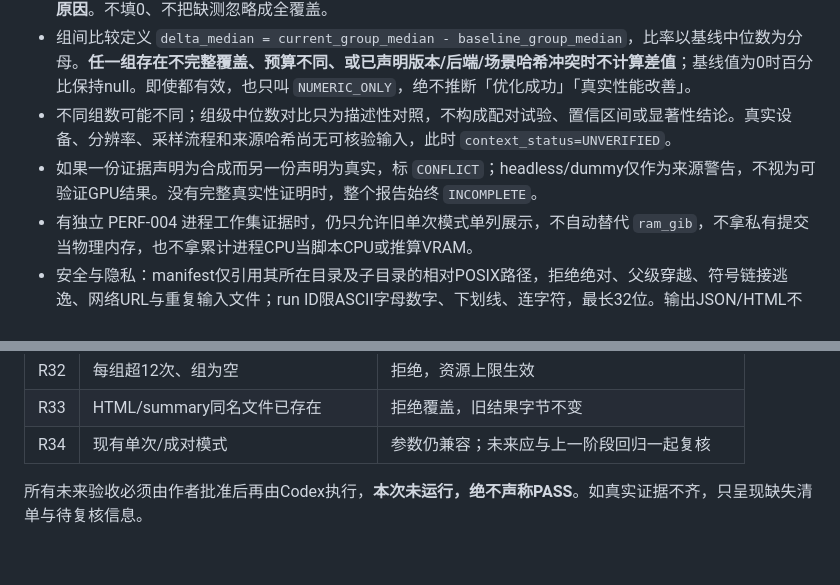
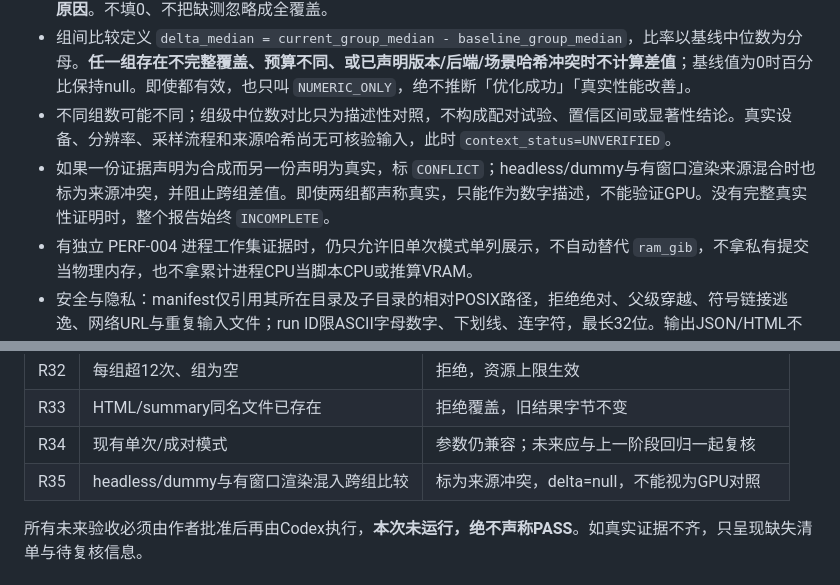
Before and after one commit to cao772/game, a Markdown page: docs/perf-report-candidate.md, 2 parts joined by grey strips. GitHub-like rendering; blank space fills up the shorter version.

Commit message:
docs(perf): clarify mixed rendering origin policy and future case R35 [skip ci]

```diff
--- a/docs/perf-report-candidate.md
+++ b/docs/perf-report-candidate.md
@@ -156,7 +156,7 @@ python -m unittest discover -s tests -p "test_perf_report_candidate.py"
 - 空值、无效值、原分析器不一致、缺失列不参加有效数值聚合，但必须计入分母并单列具体 **run ID、状态、原因**。不填0、不把缺测忽略成全覆盖。
 - 组间比较定义 `delta_median = current_group_median - baseline_group_median`，比率以基线中位数为分母。**任一组存在不完整覆盖、预算不同、或已声明版本/后端/场景哈希冲突时不计算差值**；基线值为0时百分比保持null。即使都有效，也只叫 `NUMERIC_ONLY`，绝不推断「优化成功」「真实性能改善」。
 - 不同组数可能不同；组级中位数对比只为描述性对照，不构成配对试验、置信区间或显著性结论。真实设备、分辨率、采样流程和来源哈希尚无可核验输入，此时 `context_status=UNVERIFIED`。
-- 如果一份证据声明为合成而另一份声明为真实，标 `CONFLICT`；headless/dummy仅作为来源警告，不视为可验证GPU结果。没有完整真实性证明时，整个报告始终 `INCOMPLETE`。
+- 如果一份证据声明为合成而另一份声明为真实，标 `CONFLICT`；headless/dummy与有窗口渲染来源混合时也标为来源冲突，并阻止跨组差值。即使两组都声称真实，只能作为数字描述，不能验证GPU。没有完整真实性证明时，整个报告始终 `INCOMPLETE`。
 - 有独立 PERF-004 进程工作集证据时，仍只允许旧单次模式单列展示，不自动替代 `ram_gib`，不拿私有提交当物理内存，也不拿累计进程CPU当脚本CPU或推算VRAM。
 - 安全与隐私：manifest仅引用其所在目录及子目录的相对POSIX路径，拒绝绝对、父级穿越、符号链接逃逸、网络URL与重复输入文件；run ID限ASCII字母数字、下划线、连字符，最长32位。输出JSON/HTML不包含原始路径、小说设定、进程命令行或私有内容。HTML纯静态并HTML转义。
 - 为避免大型或恶意证据拖垮离线工具，每份输入JSON沿用2,000,000字节限制，最多12次/run组、最多2组和24次总采样；仅标准库。以上都是**试验提案**。
@@ -240,6 +240,7 @@ python -m unittest discover -s tests -p "test_perf_series_candidate.py"
 | R32 | 每组超12次、组为空 | 拒绝，资源上限生效 |
 | R33 | HTML/summary同名文件已存在 | 拒绝覆盖，旧结果字节不变 |
 | R34 | 现有单次/成对模式 | 参数仍兼容；未来应与上一阶段回归一起复核 |
+| R35 | headless/dummy与有窗口渲染混入跨组比较 | 标为来源冲突，delta=null，不能视为GPU对照 |
 
 所有未来验收必须由作者批准后再由Codex执行，**本次未运行，绝不声称PASS**。如真实证据不齐，只呈现缺失清单与待复核信息。
 
```
